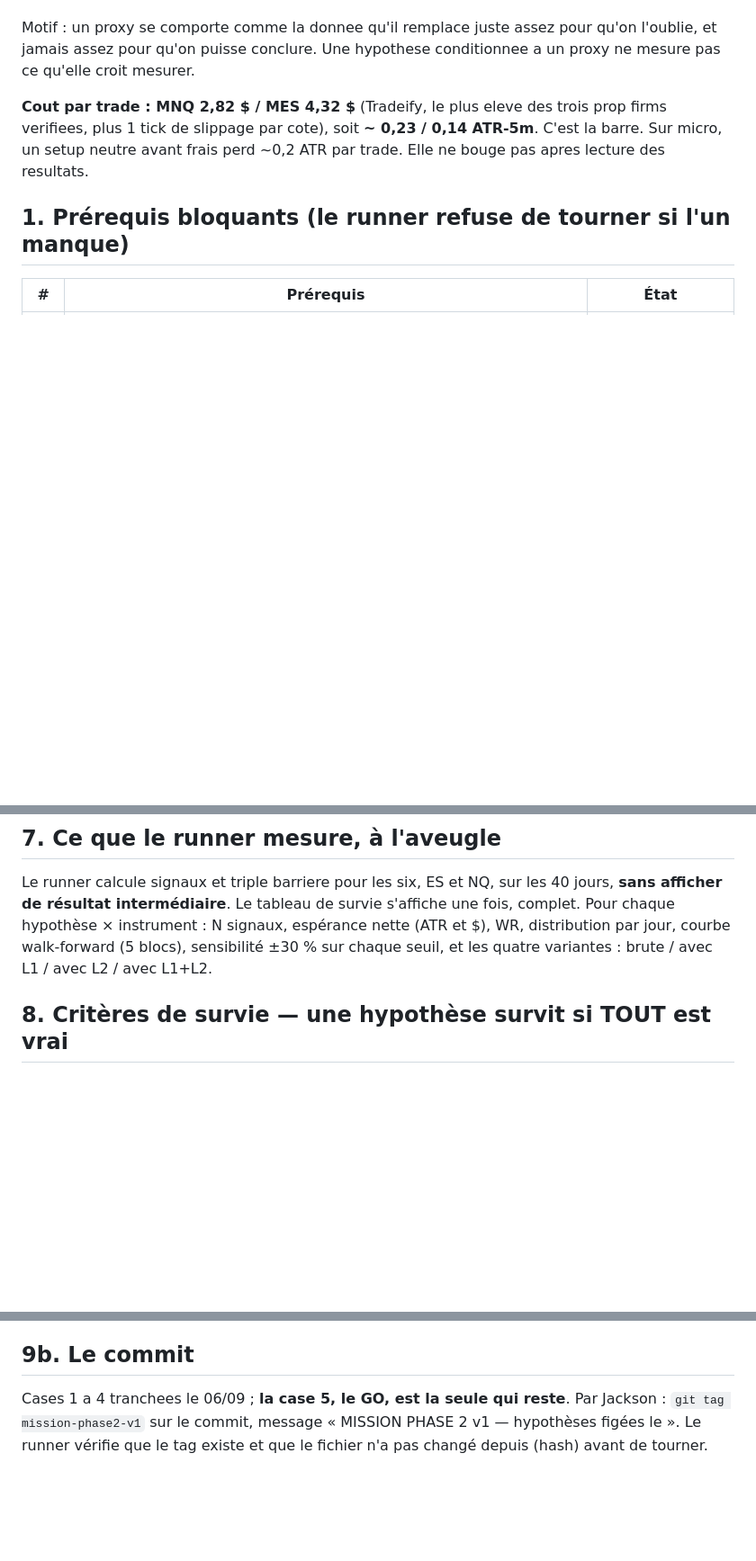
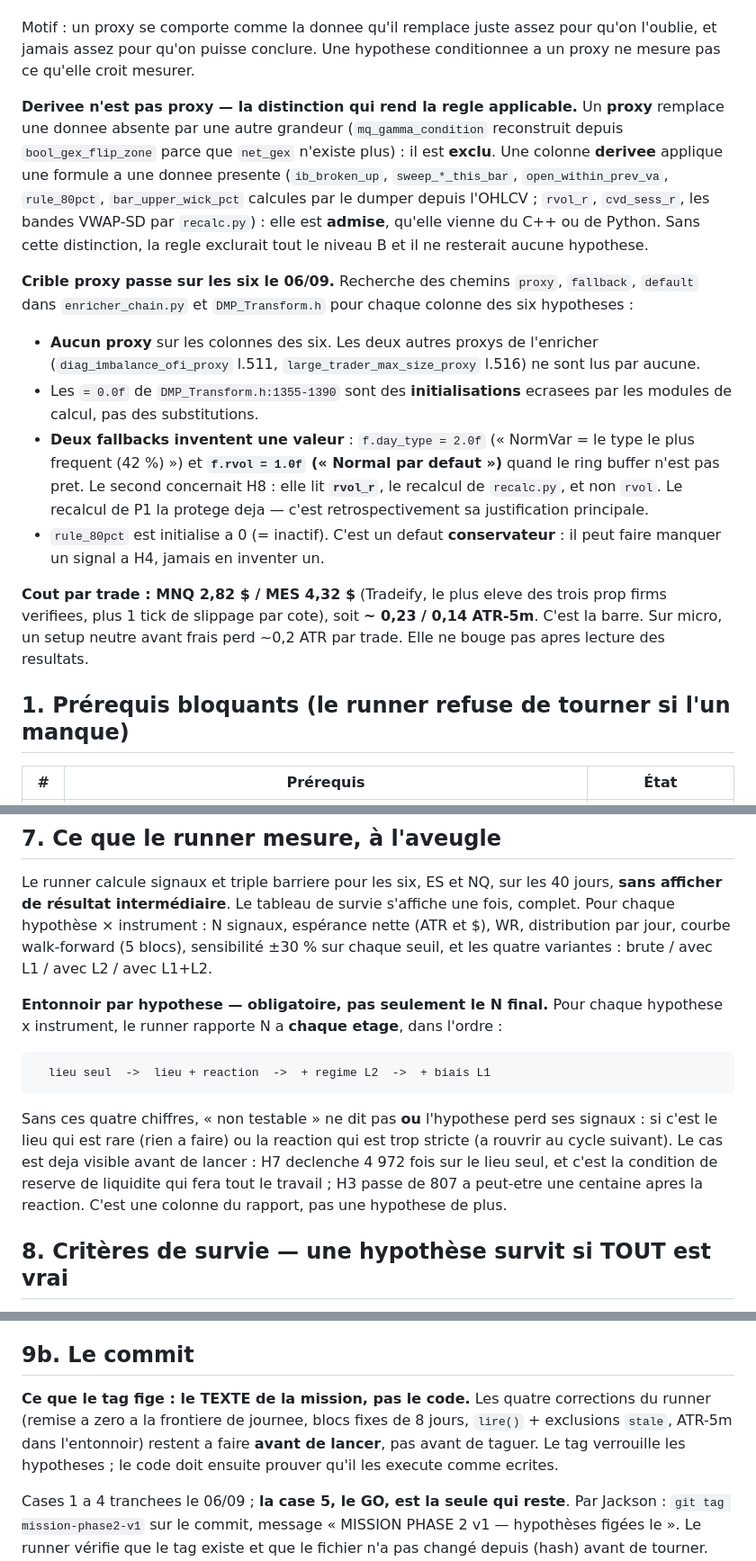
Before and after one commit to jackson97300/TRADING_SIERRA_CHART_AUTO, a Markdown page: DOCS/MISSION_PHASE2.md, 3 parts joined by grey strips. Shown at 90% size. GitHub-like rendering; blank space fills up the shorter version.

````diff
--- a/DOCS/MISSION_PHASE2.md
+++ b/DOCS/MISSION_PHASE2.md
@@ -43,6 +43,27 @@ Sierra des niveaux MenthorQ (`DATA/mq_levels/`, schema `mq_levels_1.0` : `mq_cal
 Motif : un proxy se comporte comme la donnee qu'il remplace juste assez pour qu'on l'oublie, et
 jamais assez pour qu'on puisse conclure. Une hypothese conditionnee a un proxy ne mesure pas ce
 qu'elle croit mesurer.
+
+**Derivee n'est pas proxy — la distinction qui rend la regle applicable.** Un **proxy** remplace une
+donnee absente par une autre grandeur (`mq_gamma_condition` reconstruit depuis `bool_gex_flip_zone`
+parce que `net_gex` n'existe plus) : il est **exclu**. Une colonne **derivee** applique une formule a
+une donnee presente (`ib_broken_up`, `sweep_*_this_bar`, `open_within_prev_va`, `rule_80pct`,
+`bar_upper_wick_pct` calcules par le dumper depuis l'OHLCV ; `rvol_r`, `cvd_sess_r`, les bandes
+VWAP-SD par `recalc.py`) : elle est **admise**, qu'elle vienne du C++ ou de Python. Sans cette
+distinction, la regle exclurait tout le niveau B et il ne resterait aucune hypothese.
+
+**Crible proxy passe sur les six le 06/09.** Recherche des chemins `proxy`, `fallback`, `default`
+dans `enricher_chain.py` et `DMP_Transform.h` pour chaque colonne des six hypotheses :
+- **Aucun proxy** sur les colonnes des six. Les deux autres proxys de l'enricher
+  (`diag_imbalance_ofi_proxy` l.511, `large_trader_max_size_proxy` l.516) ne sont lus par aucune.
+- Les `= 0.0f` de `DMP_Transform.h:1355-1390` sont des **initialisations** ecrasees par les modules
+  de calcul, pas des substitutions.
+- **Deux fallbacks inventent une valeur** : `f.day_type = 2.0f` (« NormVar = le type le plus frequent
+  (42 %) ») et **`f.rvol = 1.0f` (« Normal par defaut »)** quand le ring buffer n'est pas pret. Le
+  second concernait H8 : elle lit **`rvol_r`**, le recalcul de `recalc.py`, et non `rvol`. Le
+  recalcul de P1 la protege deja — c'est retrospectivement sa justification principale.
+- `rule_80pct` est initialise a 0 (= inactif). C'est un defaut **conservateur** : il peut faire
+  manquer un signal a H4, jamais en inventer un.
 
 **Cout par trade : MNQ 2,82 $ / MES 4,32 $** (Tradeify, le plus eleve des trois prop firms verifiees,
 plus 1 tick de slippage par cote), soit **~ 0,23 / 0,14 ATR-5m**. C'est la barre. Sur micro, un setup
@@ -341,6 +383,20 @@ intermédiaire**. Le tableau de survie s'affiche une fois, complet. Pour chaque
 N signaux, espérance nette (ATR et $), WR, distribution par jour, courbe walk-forward (5 blocs), sensibilité
 ±30 % sur chaque seuil, et les quatre variantes : brute / avec L1 / avec L2 / avec L1+L2.
 
+**Entonnoir par hypothese — obligatoire, pas seulement le N final.** Pour chaque hypothese x
+instrument, le runner rapporte N a **chaque etage**, dans l'ordre :
+
+```
+  lieu seul  ->  lieu + reaction  ->  + regime L2  ->  + biais L1
+```
+
+Sans ces quatre chiffres, « non testable » ne dit pas **ou** l'hypothese perd ses signaux : si c'est
+le lieu qui est rare (rien a faire) ou la reaction qui est trop stricte (a rouvrir au cycle suivant).
+Le cas est deja visible avant de lancer : H7 declenche 4 972 fois sur le lieu seul, et c'est la
+condition de reserve de liquidite qui fera tout le travail ; H3 passe de 807 a peut-etre une centaine
+apres la reaction. C'est une colonne du rapport, pas une hypothese de plus.
+
+
 ## 8. Critères de survie — une hypothèse survit si TOUT est vrai
 
 - N ≥ 40 signaux sur les 40 jours, **sur chaque instrument** (sinon statut « non testable sur ce lot », pas « meurt »).
@@ -369,6 +425,11 @@ Puis, et seulement pour les survivantes : lecture unique des jours 41–51, comp
 - Ce que la méthode NE dit PAS.
 
 ## 9b. Le commit
+**Ce que le tag fige : le TEXTE de la mission, pas le code.** Les quatre corrections du runner
+(remise a zero a la frontiere de journee, blocs fixes de 8 jours, `lire()` + exclusions `stale`,
+ATR-5m dans l'entonnoir) restent a faire **avant de lancer**, pas avant de taguer. Le tag verrouille
+les hypotheses ; le code doit ensuite prouver qu'il les execute comme ecrites.
+
 Cases 1 a 4 tranchees le 06/09 ; **la case 5, le GO, est la seule qui reste**. Par Jackson : `git tag mission-phase2-v1` sur le commit, message « MISSION PHASE 2 v1 — hypothèses figées le <date> ». Le runner vérifie que le tag existe et que le fichier n'a pas changé depuis (hash) avant de tourner. Après ce tag, `NEXT_CYCLE.md`.
 
 ## 10. Règle de franchise
````
Also changed, not shown: other parts of DOCS/MISSION_PHASE2.md (+27 -6 lines).
